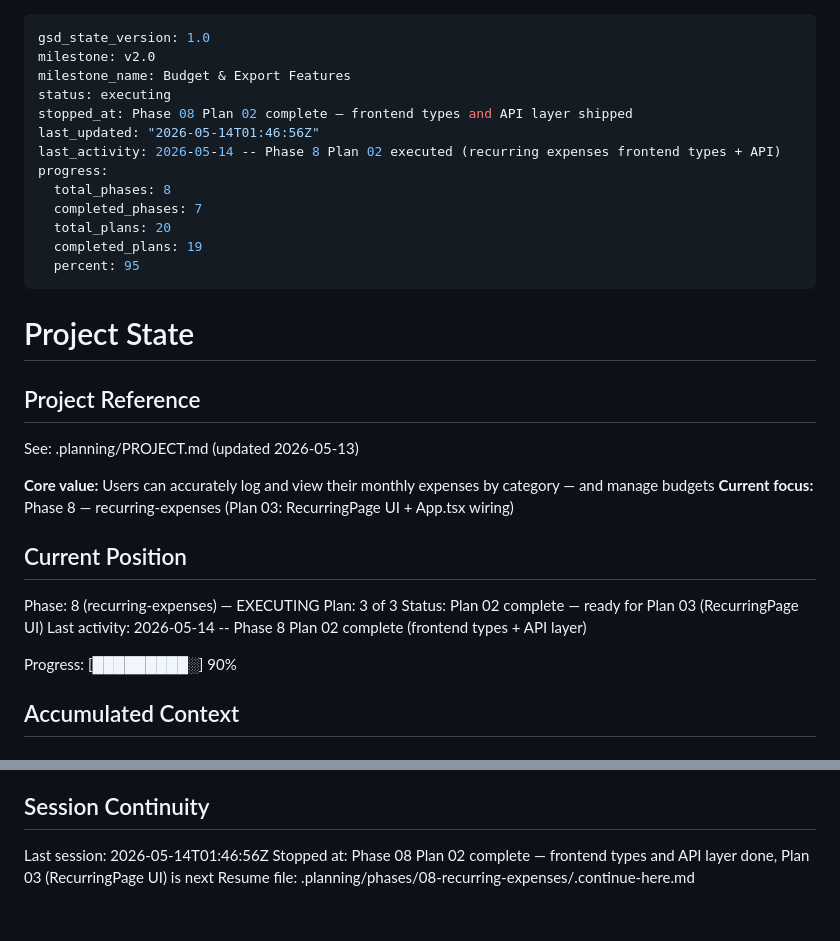
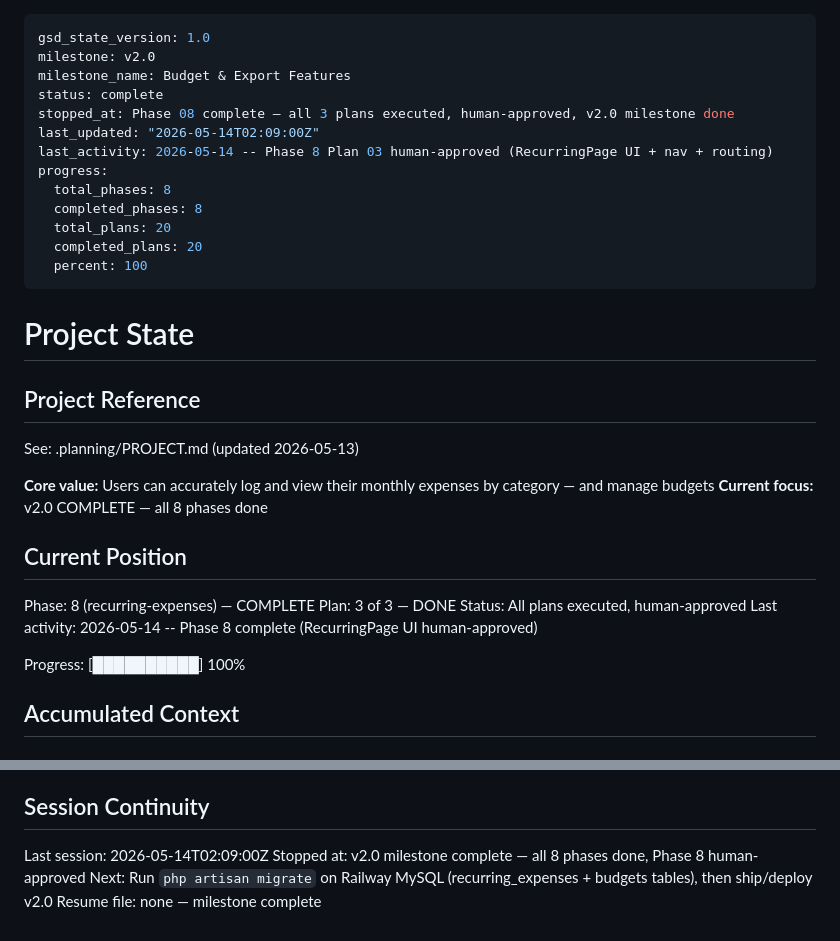
Before and after one commit to projectwebpp/group5_fivestar, a Markdown page: .planning/STATE.md, 2 parts joined by grey strips. GitHub-like rendering.

Commit message:
docs(08-03): complete Phase 8 — SUMMARY, STATE, ROADMAP updated
Plan 08-03 human-approved. RecurringPage UI browser-tested and verified.
v2.0 milestone complete (Phases 6–8 all done, 20/20 plans).

Co-Authored-By: Claude Sonnet 4.6 <noreply@anthropic.com>

```diff
--- a/.planning/STATE.md
+++ b/.planning/STATE.md
@@ -2,16 +2,16 @@
 gsd_state_version: 1.0
 milestone: v2.0
 milestone_name: Budget & Export Features
-status: executing
-stopped_at: Phase 08 Plan 02 complete — frontend types and API layer shipped
-last_updated: "2026-05-14T01:46:56Z"
-last_activity: 2026-05-14 -- Phase 8 Plan 02 executed (recurring expenses frontend types + API)
+status: complete
+stopped_at: Phase 08 complete — all 3 plans executed, human-approved, v2.0 milestone done
+last_updated: "2026-05-14T02:09:00Z"
+last_activity: 2026-05-14 -- Phase 8 Plan 03 human-approved (RecurringPage UI + nav + routing)
 progress:
   total_phases: 8
-  completed_phases: 7
+  completed_phases: 8
   total_plans: 20
-  completed_plans: 19
-  percent: 95
+  completed_plans: 20
+  percent: 100
 ---
 
 # Project State
@@ -21,16 +21,16 @@ progress:
 See: .planning/PROJECT.md (updated 2026-05-13)
 
 **Core value:** Users can accurately log and view their monthly expenses by category — and manage budgets
-**Current focus:** Phase 8 — recurring-expenses (Plan 03: RecurringPage UI + App.tsx wiring)
+**Current focus:** v2.0 COMPLETE — all 8 phases done
 
 ## Current Position
 
-Phase: 8 (recurring-expenses) — EXECUTING
-Plan: 3 of 3
-Status: Plan 02 complete — ready for Plan 03 (RecurringPage UI)
-Last activity: 2026-05-14 -- Phase 8 Plan 02 complete (frontend types + API layer)
+Phase: 8 (recurring-expenses) — COMPLETE
+Plan: 3 of 3 — DONE
+Status: All plans executed, human-approved
+Last activity: 2026-05-14 -- Phase 8 complete (RecurringPage UI human-approved)
 
-Progress: [█████████░] 90%
+Progress: [██████████] 100%
 
 ## Accumulated Context
 
@@ -69,6 +69,7 @@ Progress: [█████████░] 90%
 
 ## Session Continuity
 
-Last session: 2026-05-14T01:46:56Z
-Stopped at: Phase 08 Plan 02 complete — frontend types and API layer done, Plan 03 (RecurringPage UI) is next
-Resume file: .planning/phases/08-recurring-expenses/.continue-here.md
+Last session: 2026-05-14T02:09:00Z
+Stopped at: v2.0 milestone complete — all 8 phases done, Phase 8 human-approved
+Next: Run `php artisan migrate` on Railway MySQL (recurring_expenses + budgets tables), then ship/deploy v2.0
+Resume file: none — milestone complete
```
Also changed, not shown: .planning/ROADMAP.md (+4 -4 lines), 1 other file.
